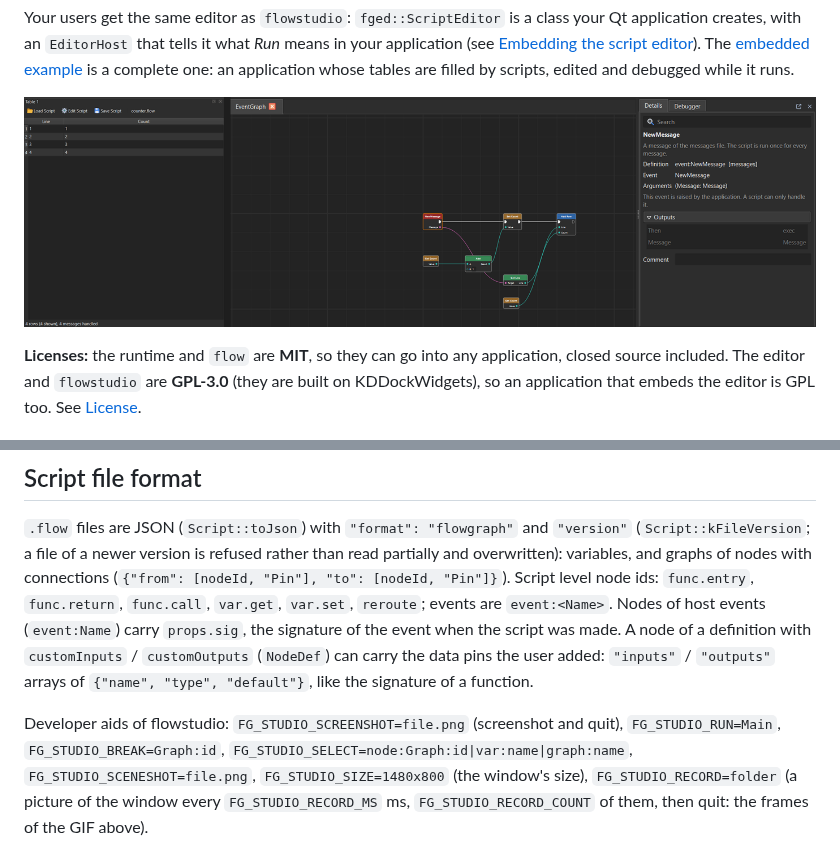
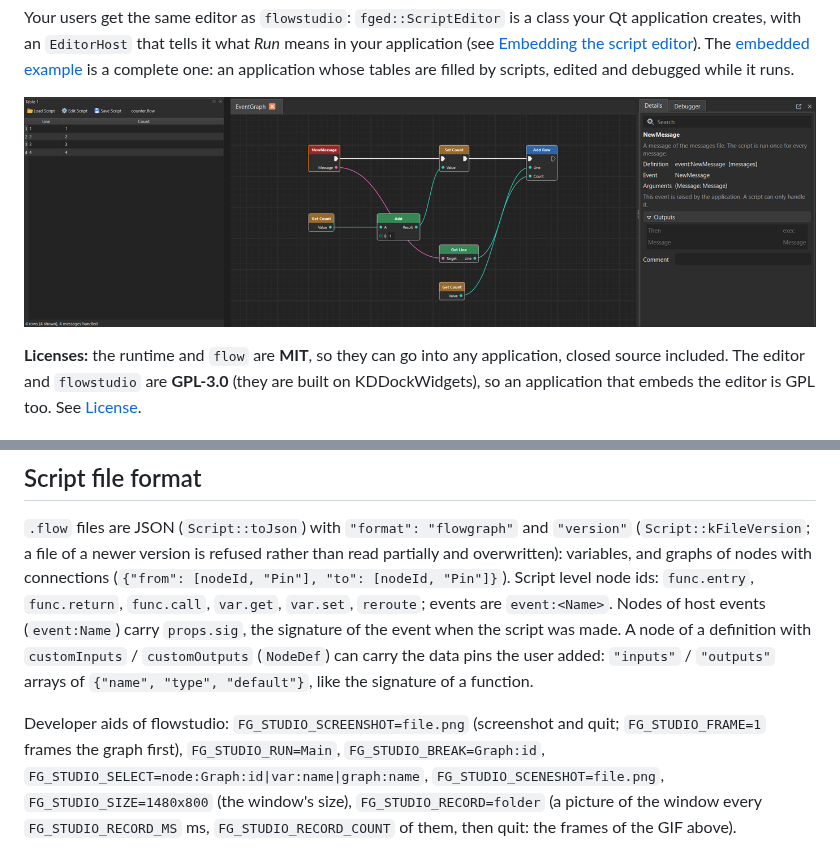
Before and after one commit to MehrabiManaf/FlowGraph, a Markdown page: README.md, 2 parts joined by grey strips. Drawn GitHub-style; pictures changed too: Docs/Images/embedded.png.

```diff
--- a/README.md
+++ b/README.md
@@ -426,7 +426,8 @@ version is refused rather than read partially and overwritten): variables, and g
 signature of the event when the script was made. A node of a definition with `customInputs` / `customOutputs` (`NodeDef`) can carry
 the data pins the user added: `"inputs"` / `"outputs"` arrays of `{"name", "type", "default"}`, like the signature of a function.
 
-Developer aids of flowstudio: `FG_STUDIO_SCREENSHOT=file.png` (screenshot and quit), `FG_STUDIO_RUN=Main`,
+Developer aids of flowstudio: `FG_STUDIO_SCREENSHOT=file.png` (screenshot and quit; `FG_STUDIO_FRAME=1` frames the graph
+first), `FG_STUDIO_RUN=Main`,
 `FG_STUDIO_BREAK=Graph:id`, `FG_STUDIO_SELECT=node:Graph:id|var:name|graph:name`, `FG_STUDIO_SCENESHOT=file.png`,
 `FG_STUDIO_SIZE=1480x800` (the window's size), `FG_STUDIO_RECORD=folder` (a picture of the window every `FG_STUDIO_RECORD_MS`
 ms, `FG_STUDIO_RECORD_COUNT` of them, then quit: the frames of the GIF above).
```
Also changed, not shown: 6 other files.
